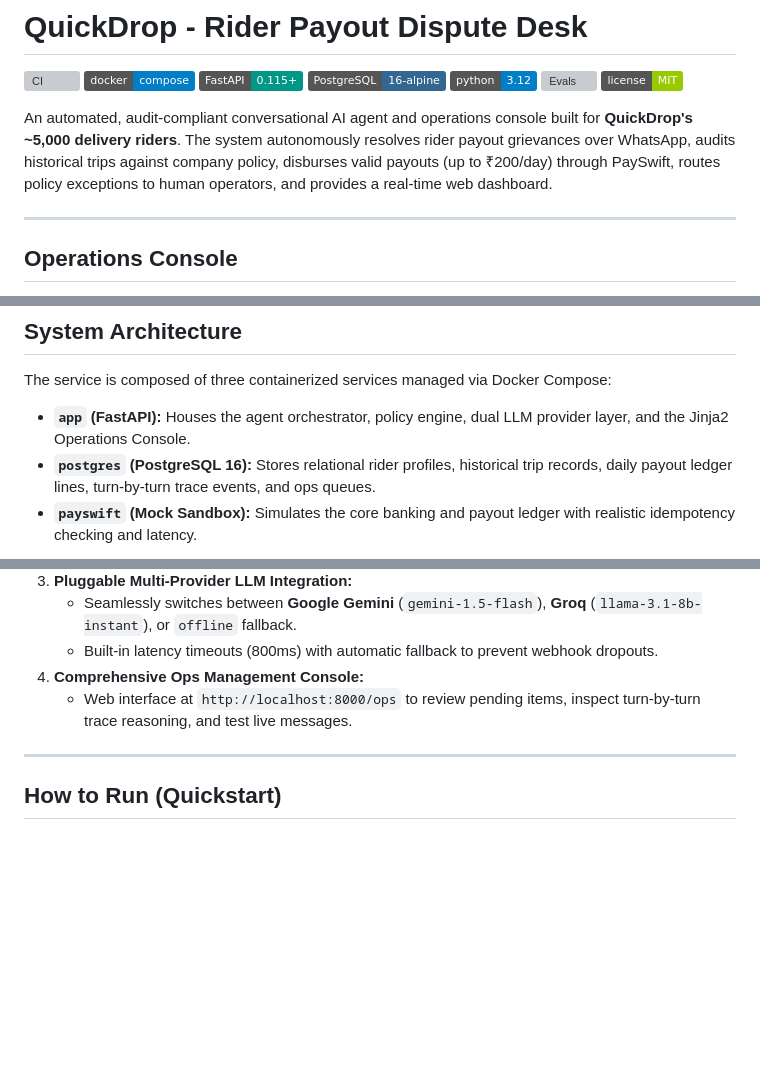
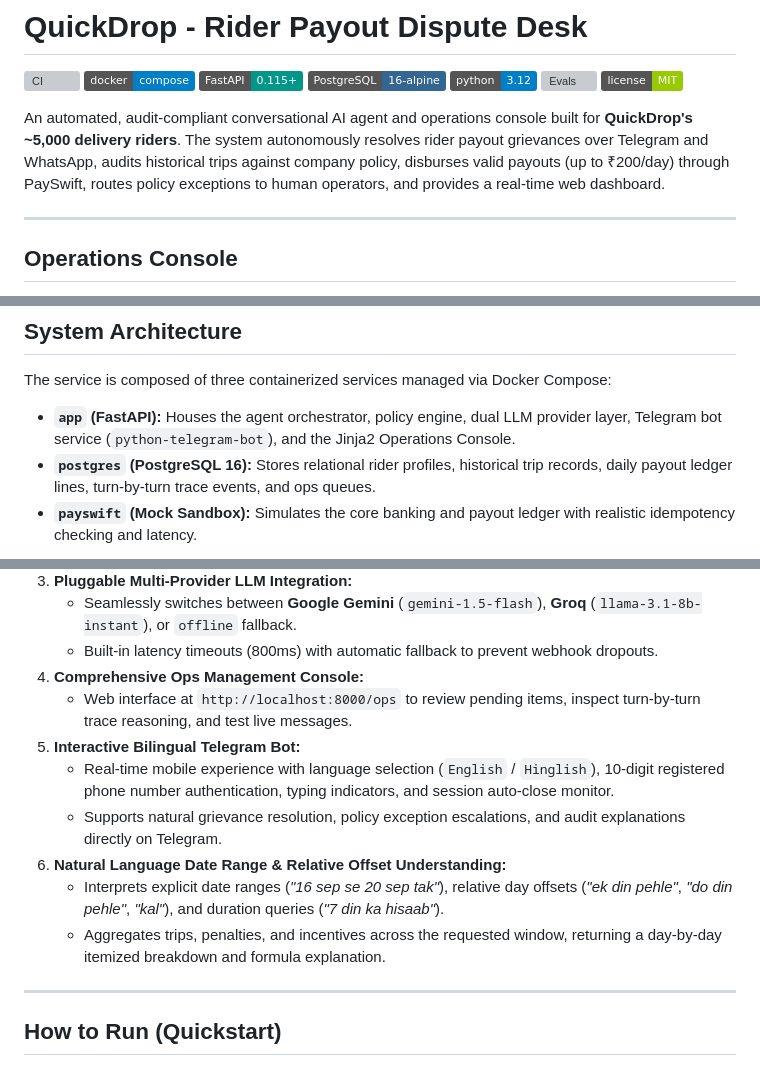
Before and after one commit to nikvermaaa/Quickdrop, a Markdown page: README.md, 3 parts joined by grey strips. Rendered like a GitHub page; badges without logos; blank space fills up the shorter version; grey boxes are pictures that could not be loaded.

```diff
--- a/README.md
+++ b/README.md
@@ -8,7 +8,7 @@
 [![Evals](https://img.shields.io/badge/Evals%20Pass%20Rate-100%25%20(24%2F24)-success.svg)](evals/run.py)
 [![License](https://img.shields.io/badge/license-MIT-green.svg)](LICENSE)
 
-An automated, audit-compliant conversational AI agent and operations console built for **QuickDrop's ~5,000 delivery riders**. The system autonomously resolves rider payout grievances over WhatsApp, audits historical trips against company policy, disburses valid payouts (up to ₹200/day) through PaySwift, routes policy exceptions to human operators, and provides a real-time web dashboard.
+An automated, audit-compliant conversational AI agent and operations console built for **QuickDrop's ~5,000 delivery riders**. The system autonomously resolves rider payout grievances over Telegram and WhatsApp, audits historical trips against company policy, disburses valid payouts (up to ₹200/day) through PaySwift, routes policy exceptions to human operators, and provides a real-time web dashboard.
 
 ---
 ## Operations Console
@@ -61,7 +83,7 @@ Previously, operations executives manually cross-referenced CSV logs and calcula
 ## System Architecture
 
 The service is composed of three containerized services managed via Docker Compose:
-- **`app` (FastAPI):** Houses the agent orchestrator, policy engine, dual LLM provider layer, and the Jinja2 Operations Console.
+- **`app` (FastAPI):** Houses the agent orchestrator, policy engine, dual LLM provider layer, Telegram bot service (`python-telegram-bot`), and the Jinja2 Operations Console.
 - **`postgres` (PostgreSQL 16):** Stores relational rider profiles, historical trip records, daily payout ledger lines, turn-by-turn trace events, and ops queues.
 - **`payswift` (Mock Sandbox):** Simulates the core banking and payout ledger with realistic idempotency checking and latency.
 
@@ -156,6 +178,12 @@ To prevent financial leakage while maintaining human-like conversational warmth,
    - Built-in latency timeouts (800ms) with automatic fallback to prevent webhook dropouts.
 4. **Comprehensive Ops Management Console:**
    - Web interface at `http://localhost:8000/ops` to review pending items, inspect turn-by-turn trace reasoning, and test live messages.
+5. **Interactive Bilingual Telegram Bot:**
+   - Real-time mobile experience with language selection (`English` / `Hinglish`), 10-digit registered phone number authentication, typing indicators, and session auto-close monitor.
+   - Supports natural grievance resolution, policy exception escalations, and audit explanations directly on Telegram.
+6. **Natural Language Date Range & Relative Offset Understanding:**
+   - Interprets explicit date ranges (*"16 sep se 20 sep tak"*), relative day offsets (*"ek din pehle"*, *"do din pehle"*, *"kal"*), and duration queries (*"7 din ka hisaab"*).
+   - Aggregates trips, penalties, and incentives across the requested window, returning a day-by-day itemized breakdown and formula explanation.
 
 ---
 
```
Also changed, not shown: other parts of README.md (+33 -6 lines), docs/telegram_audit_escalation.png (added), docs/telegram_date_range_calc.png (added), docs/telegram_onboarding.png (added), 5 other files.
